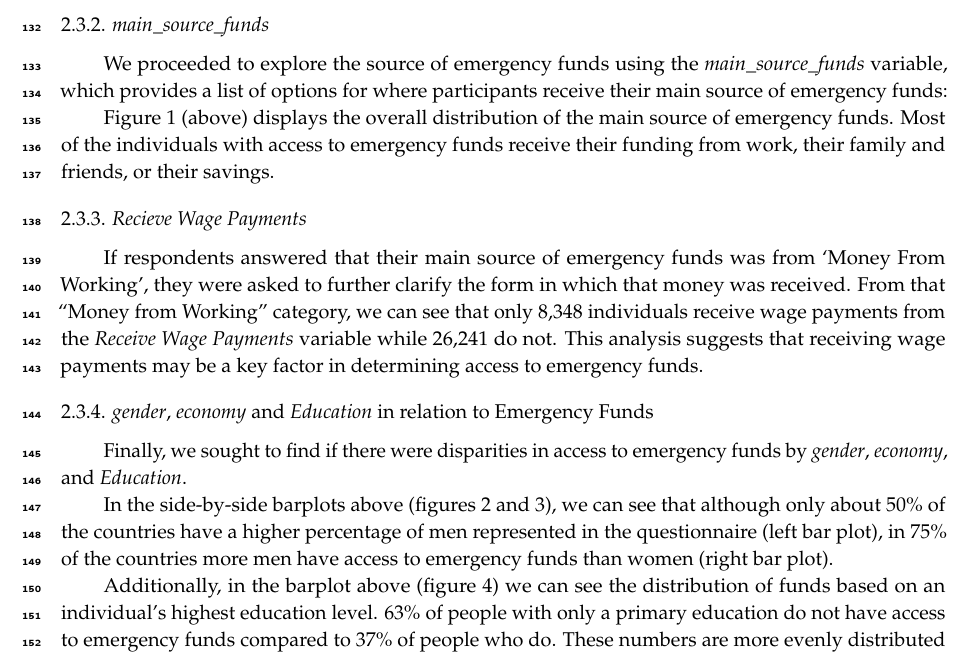
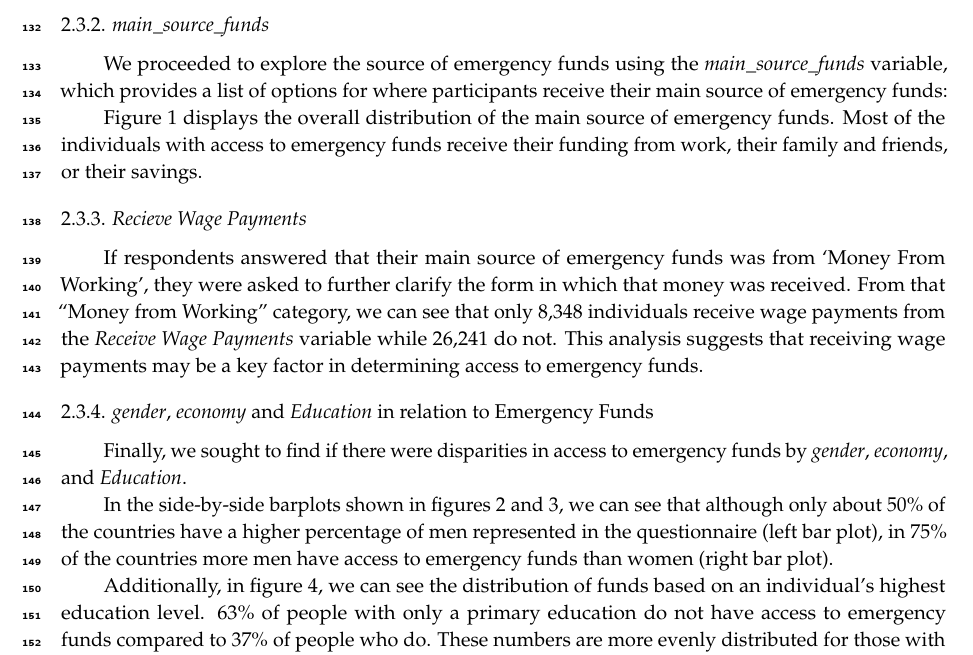
Before and after one commit to sds-capstone/2022-09-proj7-women-at-table, a LaTeX paper (term_paper/term_paper.tex): part of page 4 of 23, cut so that both start at the same text. The pictures show the PDF file term_paper/term_paper.pdf that the author committed with the source.

Commit message:
fix references to figures

```diff
--- a/term_paper/term_paper.tex
+++ b/term_paper/term_paper.tex
@@ -394,7 +394,7 @@ for where participants receive their main source of emergency funds:
 \caption{Distribution of Main Source of Emergency Funds}
 \end{figure}
 
-Figure 1 (above) displays the overall distribution of the main source of
+Figure 1 displays the overall distribution of the main source of
 emergency funds. Most of the individuals with access to emergency funds
 receive their funding from work, their family and friends, or their
 savings.
@@ -431,7 +431,7 @@ emergency funds by \emph{gender}, \emph{economy}, and \emph{Education}.
 \caption{Gender Distribution of Participants with Access by Country}
 \end{figure}
 
-In the side-by-side barplots above (figures 2 and 3), we can see that
+In the side-by-side barplots shown in figures 2 and 3, we can see that
 although only about 50\% of the countries have a higher percentage of
 men represented in the questionnaire (left bar plot), in 75\% of the
 countries more men have access to emergency funds than women (right bar
@@ -443,17 +443,17 @@ plot).
 \caption{Access to Emergency Funds by Education Level}
 \end{figure}
 
-Additionally, in the barplot above (figure 4) we can see the
-distribution of funds based on an individual's highest education level.
-63\% of people with only a primary education do not have access to
-emergency funds compared to 37\% of people who do. These numbers are
-more evenly distributed for those with secondary education, with about
-49\% of people not having access to emergency funds, while 51\% of
-people do have access. Finally, for those with a tertiary level of
-education we can see that about 72\% of people have access to emergency
-funds while only 28\% of that group does not have access. Overall, we
-can make the assumption that people with a higher level of education are
-more likely to have access to emergency funds.
+Additionally, in figure 4, we can see the distribution of funds based on
+an individual's highest education level. 63\% of people with only a
+primary education do not have access to emergency funds compared to 37\%
+of people who do. These numbers are more evenly distributed for those
+with secondary education, with about 49\% of people not having access to
+emergency funds, while 51\% of people do have access. Finally, for those
+with a tertiary level of education we can see that about 72\% of people
+have access to emergency funds while only 28\% of that group does not
+have access. Overall, we can make the assumption that people with a
+higher level of education are more likely to have access to emergency
+funds.
 
 \hypertarget{methods}{%
 \section{Methods}\label{methods}}
```
Also changed, not shown: term_paper/term_paper.pdf, term_paper/term_paper_files/figure-latex/unnamed-chunk-10-2.pdf, term_paper/term_paper_files/figure-latex/unnamed-chunk-11-3.pdf, term_paper/term_paper_files/figure-latex/unnamed-chunk-13-4.pdf, term_paper/term_paper_files/figure-latex/unnamed-chunk-14-5.pdf, term_paper/term_paper_files/figure-latex/unnamed-chunk-16-6.pdf, term_paper/term_paper_files/figure-latex/unnamed-chunk-8-1.pdf, 1 other file.
